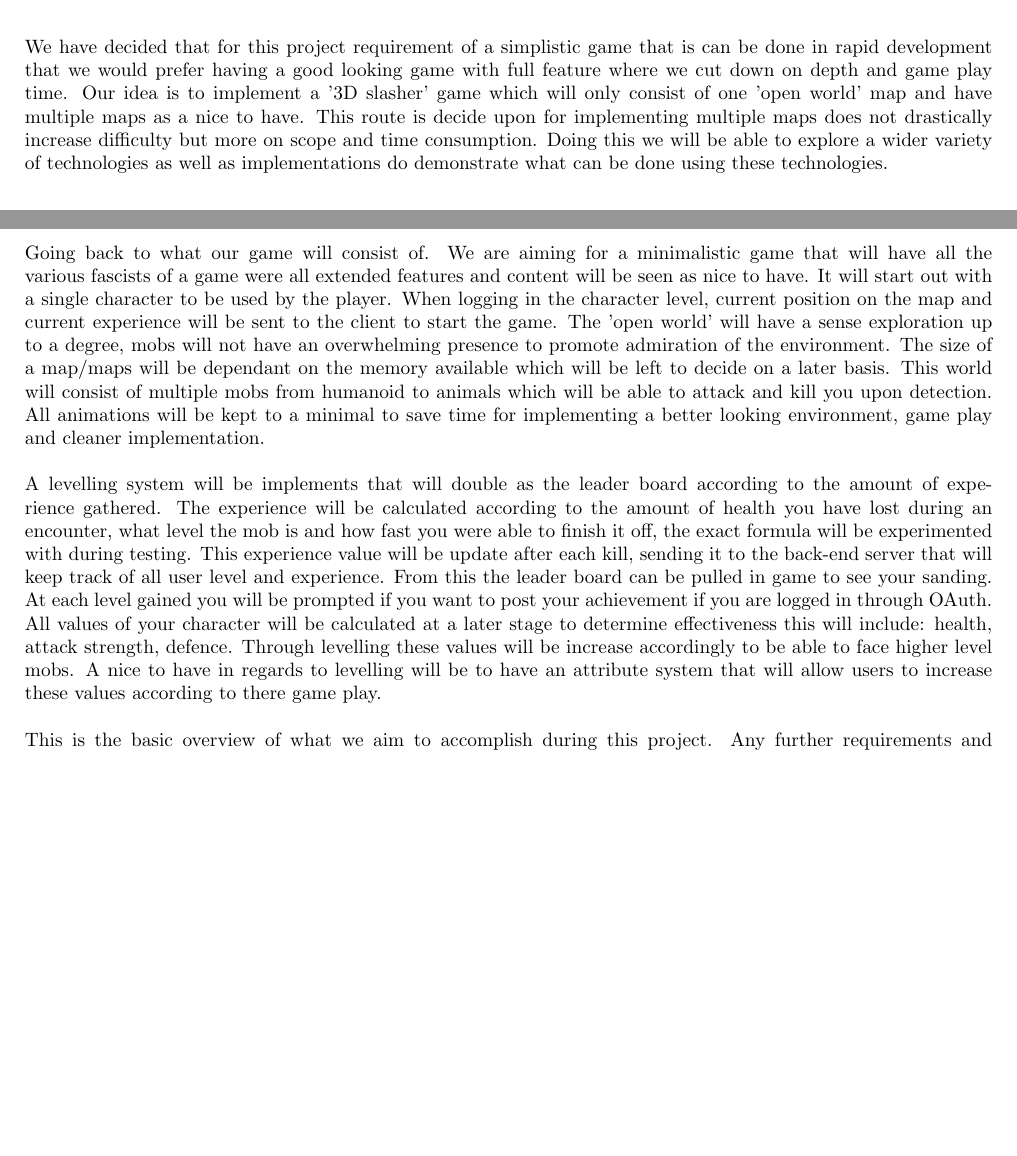
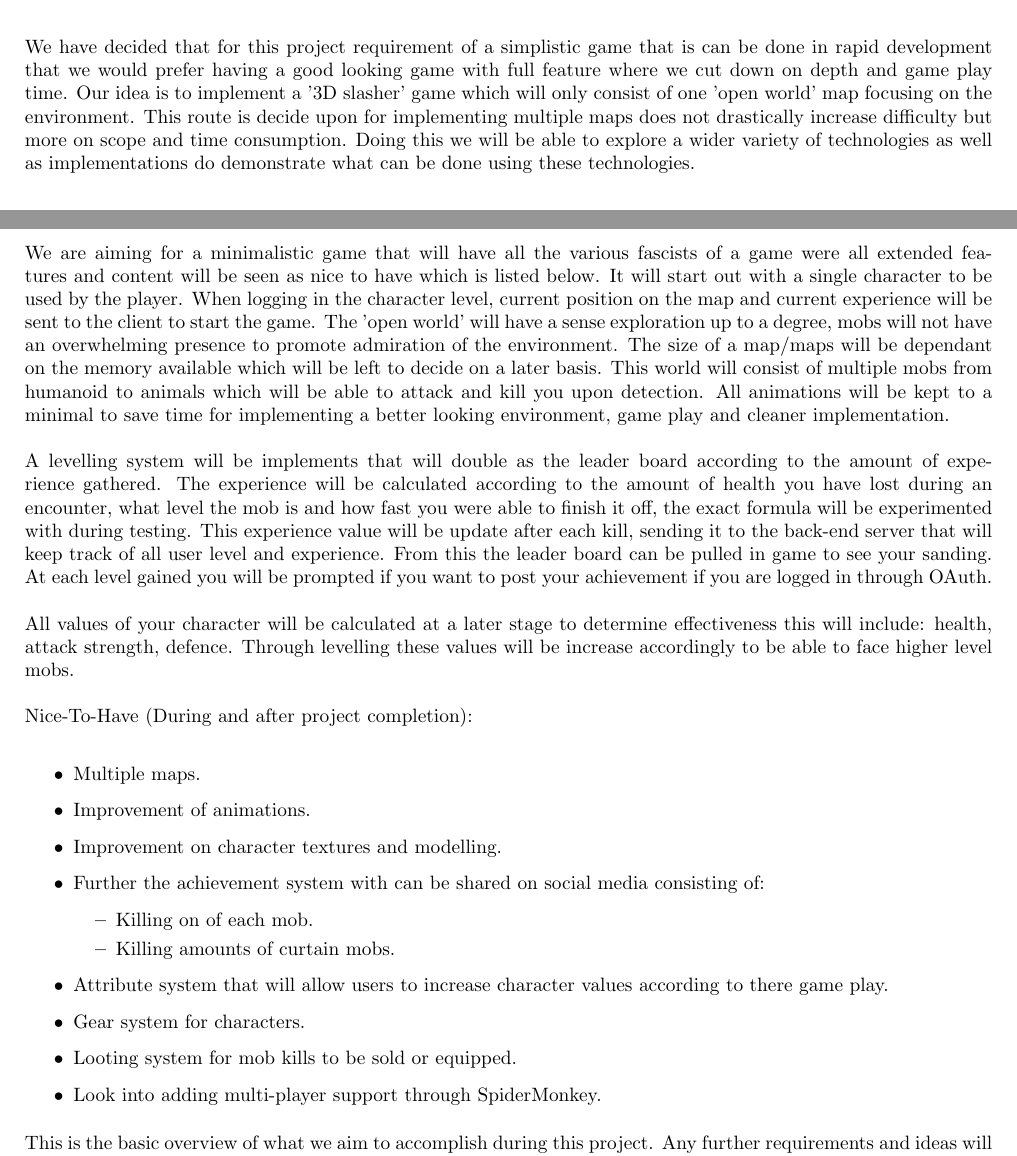
Before and after one commit to njTaljaard/Laminin, a LaTeX document (Tenders/XGame/XGameTender.tex): two parts of pages 3 and 4 of 6 before the commit and two parts of pages 3 and 4 of 7 after it, joined at a grey line, cut so that both start at the same text, the shorter picture padded with empty space. Compiled offline with pdfLaTeX.

Commit message:
Update to XGame tender
Change the game proposal layout and wording.

```diff
--- a/Tenders/XGame/XGameTender.tex
+++ b/Tenders/XGame/XGameTender.tex
@@ -155,16 +155,36 @@
 
 		\vspace{0.2in}
 
-			We have decided that for this project requirement of a simplistic game that is can be done in rapid development that we would prefer having a good looking game with full feature where we cut down on depth and game play time. Our idea is to implement a '3D slasher' game which will only consist of one 'open world' map and have multiple maps as a nice to have. This route is decide upon for implementing multiple maps does not drastically increase difficulty but more on scope and time consumption. Doing this we will be able to explore a wider variety of technologies as well as implementations do demonstrate what can be done using these technologies.
+			We have decided that for this project requirement of a simplistic game that is can be done in rapid development that we would prefer having a good looking game with full feature where we cut down on depth and game play time. Our idea is to implement a '3D slasher' game which will only consist of one 'open world' map focusing on the environment. This route is decide upon for implementing multiple maps does not drastically increase difficulty but more on scope and time consumption. Doing this we will be able to explore a wider variety of technologies as well as implementations do demonstrate what can be done using these technologies.
 			\\
 			\\
-			Going back to what our game will consist of. We are aiming for a minimalistic game that will have all the various fascists of a game were all extended features and content will be seen as nice to have. It will start out with a single character to be used by the player. When logging in the character level, current position on the map and current experience will be sent to the client to start the game. The 'open world' will have a sense exploration up to a degree, mobs will not have an overwhelming presence to promote admiration of the environment. The size of a map/maps will be dependant on the memory available which will be left to decide on a later basis. This world will consist of multiple mobs from humanoid to animals which will be able to attack and kill you upon detection. All animations will be kept to a minimal to save time for implementing a better looking environment, game play and cleaner implementation.
+			We are aiming for a minimalistic game that will have all the various fascists of a game were all extended features and content will be seen as nice to have which is listed below. It will start out with a single character to be used by the player. When logging in the character level, current position on the map and current experience will be sent to the client to start the game. The 'open world' will have a sense exploration up to a degree, mobs will not have an overwhelming presence to promote admiration of the environment. The size of a map/maps will be dependant on the memory available which will be left to decide on a later basis. This world will consist of multiple mobs from humanoid to animals which will be able to attack and kill you upon detection. All animations will be kept to a minimal to save time for implementing a better looking environment, game play and cleaner implementation.
 			\\
 			\\
-			A levelling system will be implements that will double as the leader board according to the amount of experience gathered. The experience will be calculated according to the amount of health you have lost during an encounter, what level the mob is and how fast you were able to finish it off, the exact formula will be experimented with during testing. This experience value will be update after each kill, sending it to the back-end server that will keep track of all user level and experience. From this the leader board can be pulled in game to see your sanding. At each level gained you will be prompted if you want to post your achievement if you are logged in through OAuth. All values of your character will be calculated at a later stage to determine effectiveness this will include: health, attack strength, defence. Through levelling these values will be increase accordingly to be able to face higher level mobs. A nice to have in regards to levelling will be to have an attribute system that will allow users to increase these values according to there game play.
+			A levelling system will be implements that will double as the leader board according to the amount of experience gathered. The experience will be calculated according to the amount of health you have lost during an encounter, what level the mob is and how fast you were able to finish it off, the exact formula will be experimented with during testing. This experience value will be update after each kill, sending it to the back-end server that will keep track of all user level and experience. From this the leader board can be pulled in game to see your sanding.  At each level gained you will be prompted if you want to post your achievement if you are logged in through OAuth.
 			\\
 			\\
-			This is the basic overview of what we aim to accomplish during this project. Any further requirements and ideas will determined if we are selected to take up this project and have met with the client to go over if this is an acceptable approach and idea. We are excited to take up this project for we are game enthusiasts and would appreciate it if we are to be picked to under go this research experiment with you.
+			All values of your character will be calculated at a later stage to determine effectiveness this will include: health, attack strength, defence. Through levelling these values will be increase accordingly to be able to face higher level mobs.
+			\\
+			\\
+			Nice-To-Have (During and after project completion): \\
+			\begin{itemize}
+				\item Multiple maps.
+				\item Improvement of animations.
+				\item Improvement on character textures and modelling.
+				\item Further the achievement system with can be shared on social media consisting of:
+					\begin{itemize}
+						\item Killing on of each mob.
+						\item Killing amounts of curtain mobs.
+					\end{itemize}
+				\item Attribute system that will allow users to increase character values according to there game play.
+				\item Gear system for characters.
+				\item Looting system for mob kills to be sold or equipped.
+				\item Look into adding multi-player support through SpiderMonkey.
+			\end{itemize}
+
+			\vspace{0.1in}
+			\noindent This is the basic overview of what we aim to accomplish during this project. Any further requirements and ideas will determined if we are selected to take up this project and have met with the client to go over if this is an acceptable approach and idea. We are excited to take up this project for we are game enthusiasts and would appreciate it if we are to be picked to under go this research experiment with you.
 
 		\vspace{0.2in}
 
```
Also changed, not shown: Tenders/Portfolio/TeamPortolio.tex (+1 -1 lines), Tenders/XGame/XGameTender.tex (8 more changed lines).
